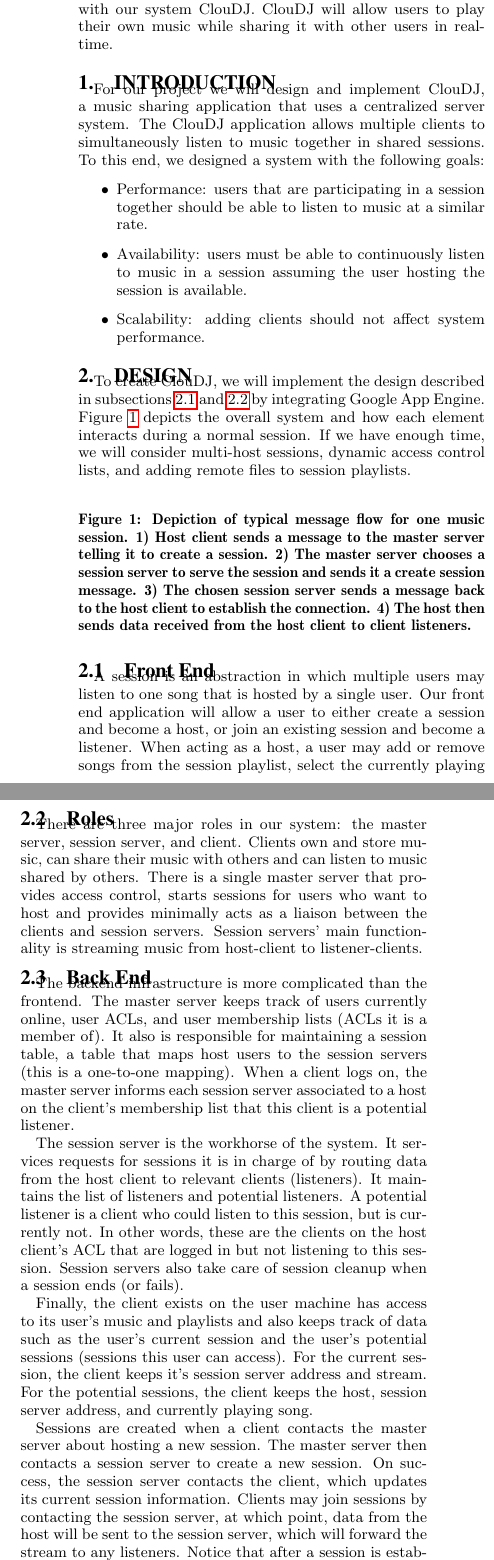
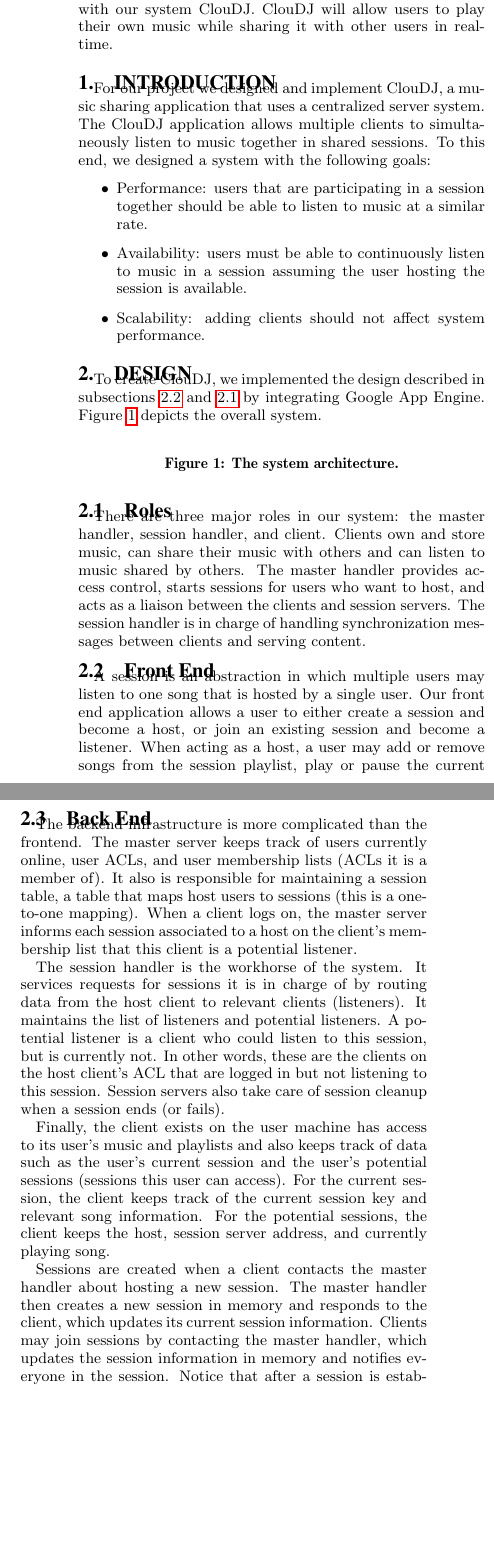
Before and after one commit to slauson/Cloud-DJ, a LaTeX paper (paper/main.tex, which reads paper/design.tex, paper/implementation.tex, paper/intro.tex): two parts of the columns of page 1 of 2, joined at a grey line, cut so that both start at the same text, the shorter picture padded with empty space. Compiled offline with pdfLaTeX.

Commit message:
Added content to paper

```diff
--- a/paper/design.tex
+++ b/paper/design.tex
@@ -1,12 +1,9 @@
 \section{Design}
 \label{sec:design}
-To create ClouDJ, we will implement the design described
+To create ClouDJ, we implemented the design described
 in subsections \ref{sec:frontend} and \ref{sec:roles}
 by integrating Google App Engine.
-Figure \ref{fig:arch} depicts the overall system and how each element
-interacts during a normal session. If we have enough time,
-we will consider multi-host sessions, dynamic access
-control lists, and adding remote files to session playlists.
+Figure \ref{fig:arch} depicts the overall system.
 
 \begin{figure}[h]
 % EXAMPLE POSSIBLE USAGES, DEPENDING ON PICTURE FILE:
@@ -15,43 +12,35 @@
 %\includegraphics[height=60mm]{myfig.jpg}
 %\includegraphics[scale=0.75]{myfig.pdf}
 %\includegraphics[angle=45,width=52mm]{myfig.jpg}
-\caption{Depiction of typical message flow for one music session.
-1) Host client sends a message to the master server telling it to create a session.
-2) The master server chooses a session server to serve the session and
-sends it a create session message.
-3) The chosen session server sends a message back to the
-host client to establish the connection.
-4) The host then sends data received from the host client to client listeners.
-}
+\caption{The system architecture.}
 \label{fig:arch}
 \end{figure}
+
+\subsection{Roles}
+\label{sec:roles}
+There are three major roles in our system:
+the master handler, session handler, and client. Clients own
+and store music, can share their music with others
+and can listen to music shared by others. The master handler provides
+access control, starts sessions for users who want to host, and
+acts as a liaison between the clients and session servers. The session
+handler is in charge of handling synchronization messages between clients
+and serving content.
 
 \subsection{Front End}
 \label{sec:frontend}
 A session is an abstraction in which multiple users
 may listen to one song that is hosted by a single user.
-Our front end application will allow a user to either
+Our front end application allows a user to either
 create a session and become a host, or join an existing
 session and become a listener. When acting as a host,
 a user may add or remove songs from the session playlist,
-select the currently playing song, and play/pause the
-current song. When acting as a listener, the user has
+play or pause the current song, and skip to the next song.
+When acting as a listener, the user has
 no control over what song is being played. Users can
 see all sessions that they are able to join. Only
 members of a user's access control list (ACL) may
 see or join any session in which that user is a host.
-
-\subsection{Roles}
-\label{sec:roles}
-There are three major roles in our system:
-the master server, session server, and client. Clients own
-and store music, can share their music with others
-and can listen to music shared by others. There is a
-single master server that provides access control,
-starts sessions for users who want to host and provides
-minimally acts as a liaison between the clients and
-session servers. Session servers' main functionality
-is streaming music from host-client to listener-clients.
 
 \subsection{Back End}
 \label{sec:backend}
@@ -60,12 +49,12 @@
 currently online, user ACLs, and user membership lists
 (ACLs it is a member of). It also is responsible for
 maintaining a session table, a table that maps host
-users to the session servers (this is a one-to-one mapping).
+users to sessions (this is a one-to-one mapping).
 When a client logs on, the master server informs each
-session server associated to a host on the client's
+session associated to a host on the client's
 membership list that this client is a potential listener.
 
-The session server is the workhorse of the system. It
+The session handler is the workhorse of the system. It
 services requests for sessions it is in charge of by
 routing data from the host client to relevant clients
 (listeners). It maintains the list of listeners and
@@ -81,17 +70,15 @@
 also keeps track of data such as the user's current
 session and the user's potential sessions (sessions
 this user can access). For the current session, the
-client keeps it's session server address and stream.
+client keeps track of the current session key and relevant song information.
 For the potential sessions, the client keeps the host,
 session server address, and currently playing song.
 
 Sessions are created when a client contacts the master
-server about hosting a new session. The master server
-then contacts a session server to create a new session.
-On success, the session server contacts the client,
+handler about hosting a new session. The master handler
+then creates a new session in memory and responds to the client,
 which updates its current session information.
-Clients may join sessions by contacting the session
-server, at which point, data from the host will be
-sent to the session server, which will forward the
-stream to any listeners. Notice that after a session
+Clients may join sessions by contacting the master
+handler, which updates the session information in memory
+and notifies everyone in the session. Notice that after a session
 is established, the client no longer communicates
--- a/paper/implementation.tex
+++ b/paper/implementation.tex
@@ -1,4 +1,9 @@
 \section{Implementation}
 \label{sec:implementation}
-Here is how to cite things,
-see \cite{appengine}, \cite{googlehangouts} or \cite{spotify}.
+
+\subsection{Client and Server Communication}
+Our client is written in JavaScript and uses SoundManager, a
+JavaScript audio player API. In contrast, our server code is
+written in Python 2.7. Both use the Google App Engine API.
+
+When the client wants to contact the server, it issues an HTTP
--- a/paper/intro.tex
+++ b/paper/intro.tex
@@ -1,6 +1,6 @@
 \section{Introduction}
 \label{sec:intro}
-For our project we will design and implement ClouDJ,
+For our project we designed and implement ClouDJ,
 a music sharing application that uses a centralized
 server system. The ClouDJ application allows multiple
 clients to simultaneously listen to music together
```
Also changed, not shown: paper/main.pdf, paper/design.tex (4 more changed lines), paper/implementation.tex (99 more changed lines).
